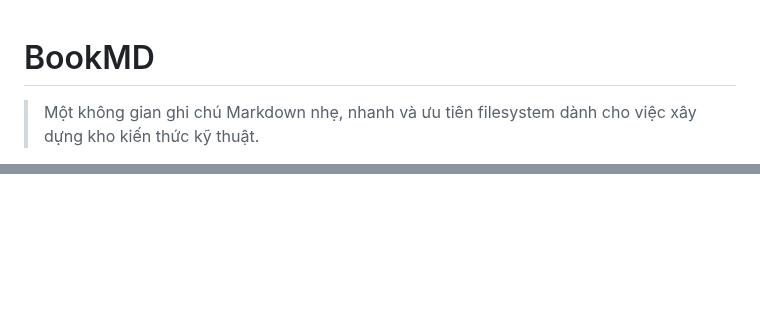
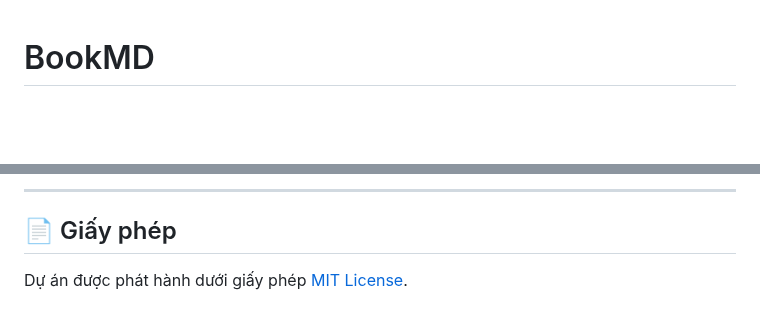
Before and after one commit to Thv0n9K1nG/BookMD, a Markdown page: README.md, 2 parts joined by grey strips. Rendered like a GitHub page; blank space fills up the shorter version.

```diff
--- a/README.md
+++ b/README.md
@@ -1,4 +1,4 @@
 # BookMD
 
-> Một không gian ghi chú Markdown nhẹ, nhanh và ưu tiên filesystem dành cho việc xây dựng kho kiến thức kỹ thuật.
+<div align="center">
 
@@ -47,0 +144,5 @@ BookMD được phát hành theo giấy phép MIT. Xem [LICENSE](LICENSE).
+---
+
+## 📄 Giấy phép
+
+Dự án được phát hành dưới giấy phép [MIT License](LICENSE).
```
Also changed, not shown: other parts of README.md (+127 -31 lines), CHANGELOG.md (added, +33 -0 lines), RELEASE_NOTES.md (added, +56 -0 lines), docs/08-development-roadmap.md (+7 -7 lines), docs/screenshots/bookmd-preview.png (added), 3 other files.
